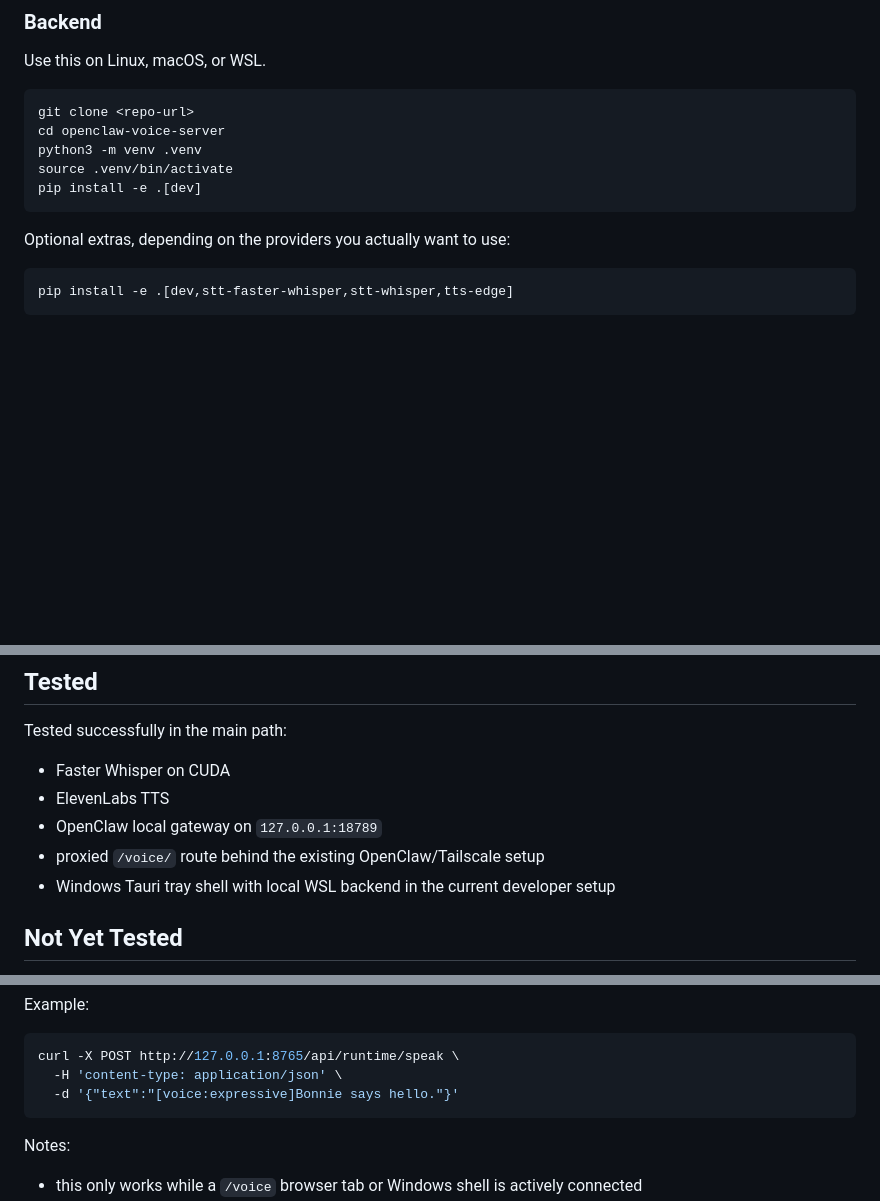
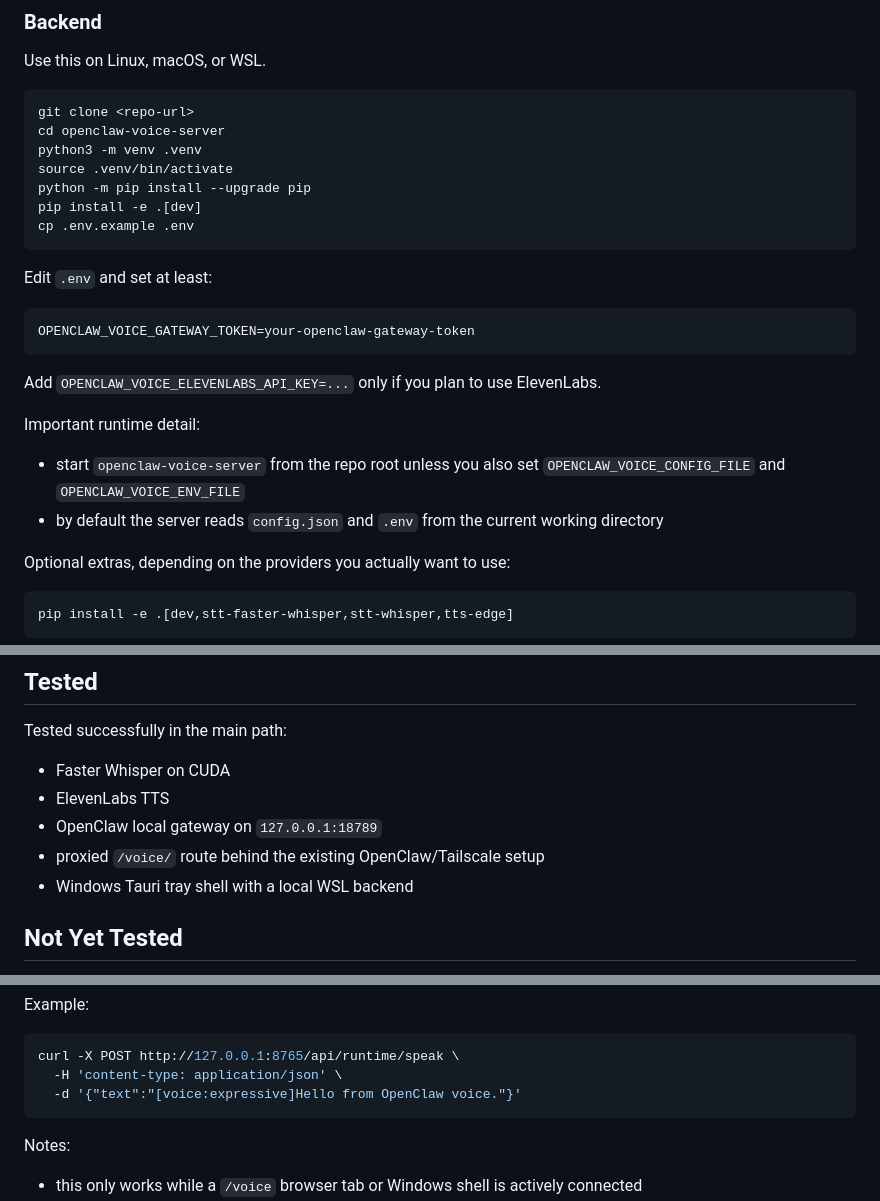
Before and after one commit to zoidypuh/openclaw-voice-server, a Markdown page: README.md, 3 parts joined by grey strips. GitHub-like rendering; blank space fills up the shorter version.

Commit message:
Clean repo-specific docs and examples

````diff
--- a/README.md
+++ b/README.md
@@ -91,8 +93,23 @@ git clone <repo-url>
 cd openclaw-voice-server
 python3 -m venv .venv
 source .venv/bin/activate
+python -m pip install --upgrade pip
 pip install -e .[dev]
+cp .env.example .env
 ```
+
+Edit `.env` and set at least:
+
+```dotenv
+OPENCLAW_VOICE_GATEWAY_TOKEN=your-openclaw-gateway-token
+```
+
+Add `OPENCLAW_VOICE_ELEVENLABS_API_KEY=...` only if you plan to use ElevenLabs.
+
+Important runtime detail:
+
+- start `openclaw-voice-server` from the repo root unless you also set `OPENCLAW_VOICE_CONFIG_FILE` and `OPENCLAW_VOICE_ENV_FILE`
+- by default the server reads `config.json` and `.env` from the current working directory
 
 Optional extras, depending on the providers you actually want to use:
 
@@ -246,7 +271,7 @@ Tested successfully in the main path:
 - ElevenLabs TTS
 - OpenClaw local gateway on `127.0.0.1:18789`
 - proxied `/voice/` route behind the existing OpenClaw/Tailscale setup
-- Windows Tauri tray shell with local WSL backend in the current developer setup
+- Windows Tauri tray shell with a local WSL backend
 
 ## Not Yet Tested
 
@@ -284,7 +309,7 @@ Example:
 ```bash
 curl -X POST http://127.0.0.1:8765/api/runtime/speak \
   -H 'content-type: application/json' \
-  -d '{"text":"[voice:expressive]Bonnie says hello."}'
+  -d '{"text":"[voice:expressive]Hello from OpenClaw voice."}'
 ```
 
 Notes:
````
Also changed, not shown: other parts of README.md (+13 -3 lines), clients/windows/README.md (+2 -2 lines), image.png (added), 5 other files.
